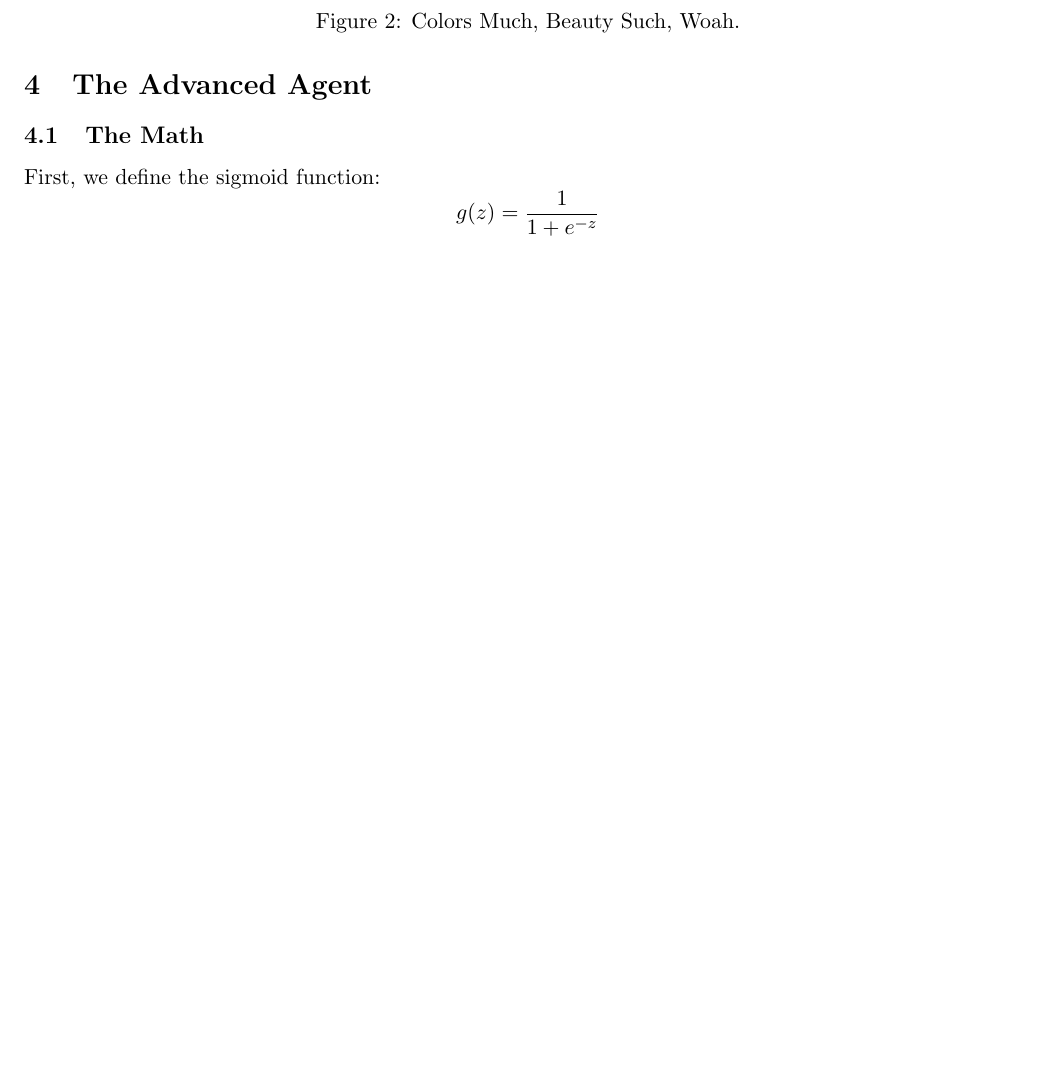
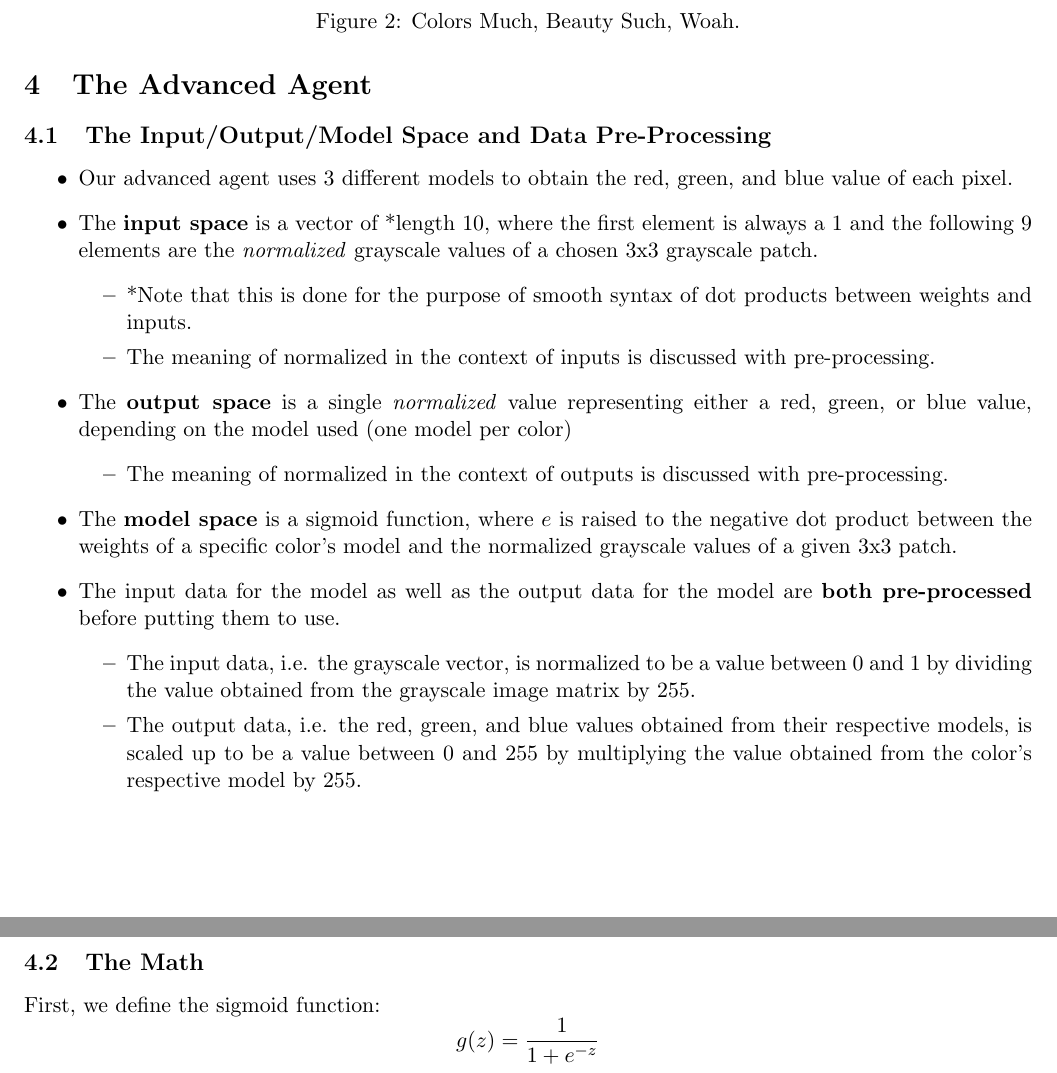
Before and after one commit to bbongcaron/colorization, a LaTeX document (Report4_bdb101_alv88.tex): part of page 3 of 6 before the commit and two parts of pages 3 and 4 of 7 after it, the two joined at a grey line, cut so that both start at the same text, the shorter picture padded with empty space. Compiled offline with pdfLaTeX.

Commit message:
Report edits

```diff
--- a/Report4_bdb101_alv88.tex
+++ b/Report4_bdb101_alv88.tex
@@ -51,6 +51,25 @@ Basic Agent
 \caption{Colors Much, Beauty Such, Woah.}
 \end{figure}
 \section{The Advanced Agent}
+\subsection{The Input/Output/Model Space and Data Pre-Processing}
+\begin{itemize}
+\item Our advanced agent uses 3 different models to obtain the red, green, and blue value of each pixel.
+\item The \textbf{input space} is a vector of *length 10, where the first element is always a 1 and the following 9 elements are the \textit{normalized} grayscale values of a chosen 3x3 grayscale patch.
+\begin{itemize}
+\item *Note that this is done for the purpose of smooth syntax of dot products between weights and inputs.
+\item The meaning of normalized in the context of inputs is discussed with pre-processing.
+\end{itemize}
+\item The \textbf{output space} is a single \textit{normalized} value representing either a red, green, or blue value, depending on the model used (one model per color)
+\begin{itemize}
+\item The meaning of normalized in the context of outputs is discussed with pre-processing.
+\end{itemize}
+\item The \textbf{model space} is a sigmoid function, where $e$ is raised to the negative dot product between the weights of a specific color's model and the normalized grayscale values of a given 3x3 patch.
+\item The input data for the model as well as the output data for the model are \textbf{both pre-processed} before putting them to use.
+\begin{itemize}
+\item The input data, i.e. the grayscale vector, is normalized to be a value between 0 and 1 by dividing the value obtained from the grayscale image matrix by 255.
+\item The output data, i.e. the red, green, and blue values obtained from their respective models, is scaled up to be a value between 0 and 255 by multiplying the value obtained from the color's respective model by 255.
+\end{itemize}
+\end{itemize}
 \subsection{The Math}
 First, we define the sigmoid function:
 \[
```
Also changed, not shown: Report4_bdb101_alv88.pdf, Report4_bdb101_alv88.tex (5 more changed lines).
